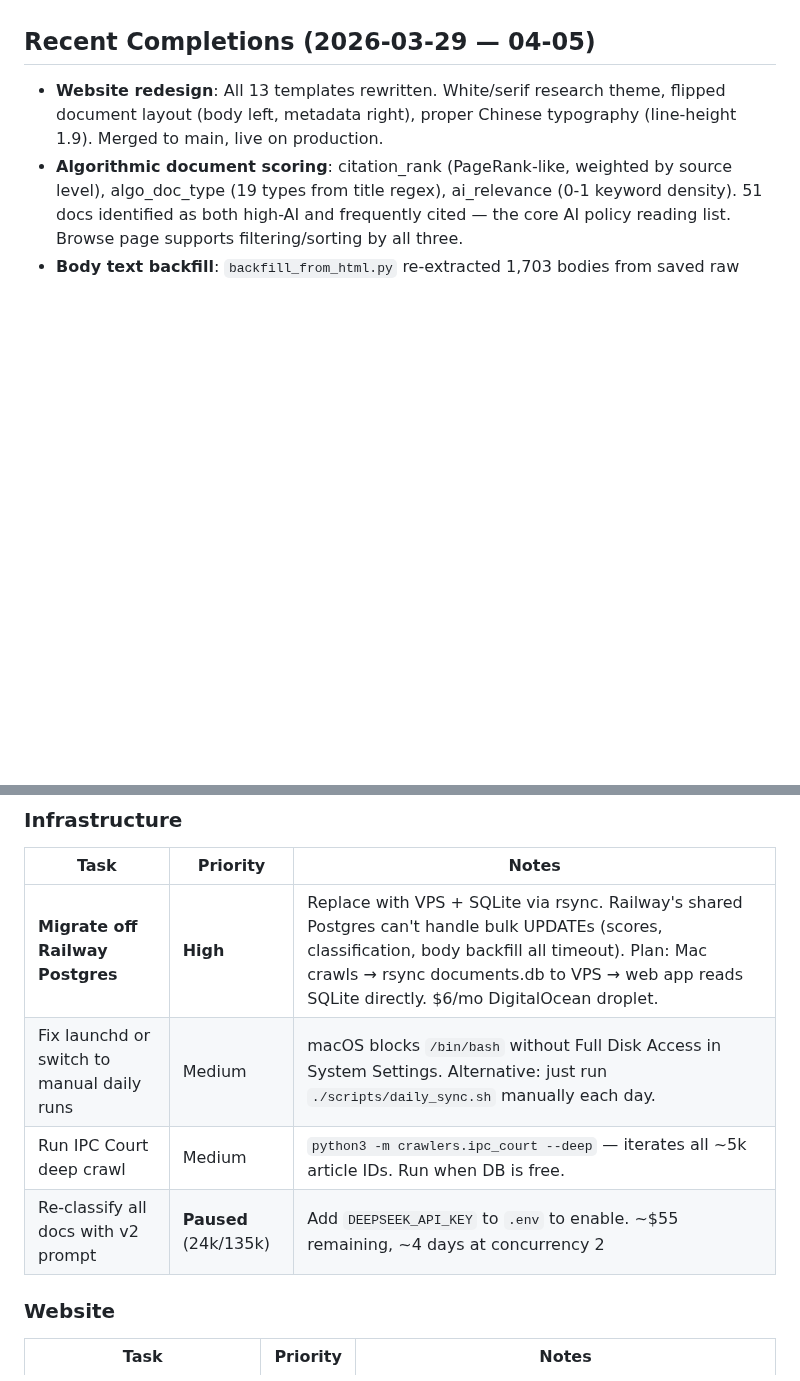
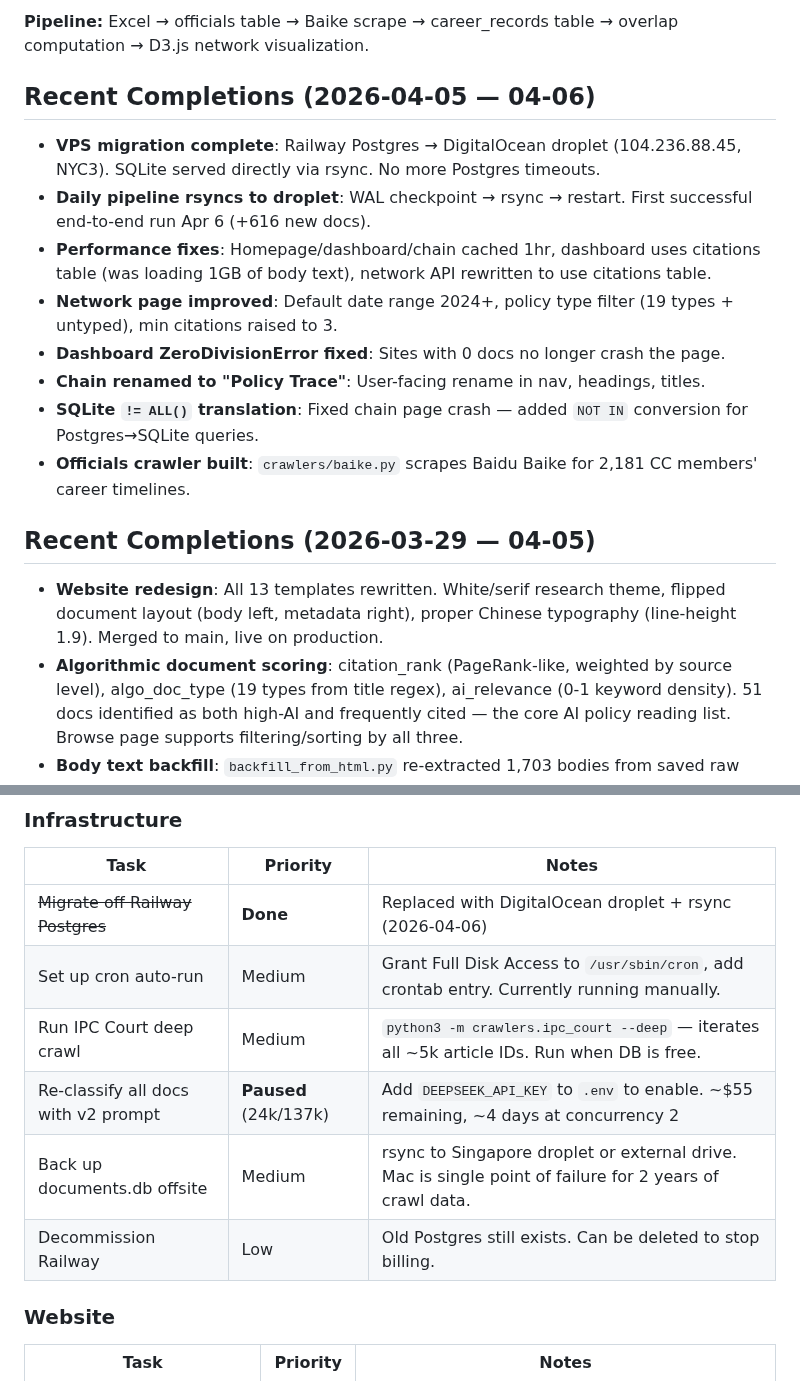
Before and after one commit to hulelan/china-governance, a Markdown page: docs/STATUS.md, 2 parts joined by grey strips. GitHub-like rendering; blank space fills up the shorter version.

```diff
--- a/docs/STATUS.md
+++ b/docs/STATUS.md
@@ -156,3 +193,15 @@ Runs on Mac via launchd (`com.claude.china-governance-sync`) at 7:00 AM daily.
+**Pipeline:** Excel → officials table → Baike scrape → career_records table → overlap computation → D3.js network visualization.
+
+## Recent Completions (2026-04-05 — 04-06)
+
+- **VPS migration complete**: Railway Postgres → DigitalOcean droplet (104.236.88.45, NYC3). SQLite served directly via rsync. No more Postgres timeouts.
+- **Daily pipeline rsyncs to droplet**: WAL checkpoint → rsync → restart. First successful end-to-end run Apr 6 (+616 new docs).
+- **Performance fixes**: Homepage/dashboard/chain cached 1hr, dashboard uses citations table (was loading 1GB of body text), network API rewritten to use citations table.
+- **Network page improved**: Default date range 2024+, policy type filter (19 types + untyped), min citations raised to 3.
+- **Dashboard ZeroDivisionError fixed**: Sites with 0 docs no longer crash the page.
+- **Chain renamed to "Policy Trace"**: User-facing rename in nav, headings, titles.
+- **SQLite `!= ALL()` translation**: Fixed chain page crash — added `NOT IN` conversion for Postgres→SQLite queries.
+- **Officials crawler built**: `crawlers/baike.py` scrapes Baidu Baike for 2,181 CC members' career timelines.
 
 ## Recent Completions (2026-03-29 — 04-05)
 
@@ -174,10 +223,12 @@ Runs on Mac via launchd (`com.claude.china-governance-sync`) at 7:00 AM daily.
 ### Infrastructure
 | Task | Priority | Notes |
 |------|----------|-------|
-| **Migrate off Railway Postgres** | **High** | Replace with VPS + SQLite via rsync. Railway's shared Postgres can't handle bulk UPDATEs (scores, classification, body backfill all timeout). Plan: Mac crawls → rsync documents.db to VPS → web app reads SQLite directly. $6/mo DigitalOcean droplet. |
-| Fix launchd or switch to manual daily runs | Medium | macOS blocks `/bin/bash` without Full Disk Access in System Settings. Alternative: just run `./scripts/daily_sync.sh` manually each day. |
+| ~~Migrate off Railway Postgres~~ | **Done** | Replaced with DigitalOcean droplet + rsync (2026-04-06) |
+| Set up cron auto-run | Medium | Grant Full Disk Access to `/usr/sbin/cron`, add crontab entry. Currently running manually. |
 | Run IPC Court deep crawl | Medium | `python3 -m crawlers.ipc_court --deep` — iterates all ~5k article IDs. Run when DB is free. |
-| Re-classify all docs with v2 prompt | **Paused** (24k/135k) | Add `DEEPSEEK_API_KEY` to `.env` to enable. ~$55 remaining, ~4 days at concurrency 2 |
+| Re-classify all docs with v2 prompt | **Paused** (24k/137k) | Add `DEEPSEEK_API_KEY` to `.env` to enable. ~$55 remaining, ~4 days at concurrency 2 |
+| Back up documents.db offsite | Medium | rsync to Singapore droplet or external drive. Mac is single point of failure for 2 years of crawl data. |
+| Decommission Railway | Low | Old Postgres still exists. Can be deleted to stop billing. |
 
 ### Website
 | Task | Priority | Notes |
```
Also changed, not shown: other parts of docs/STATUS.md (+66 -29 lines).
